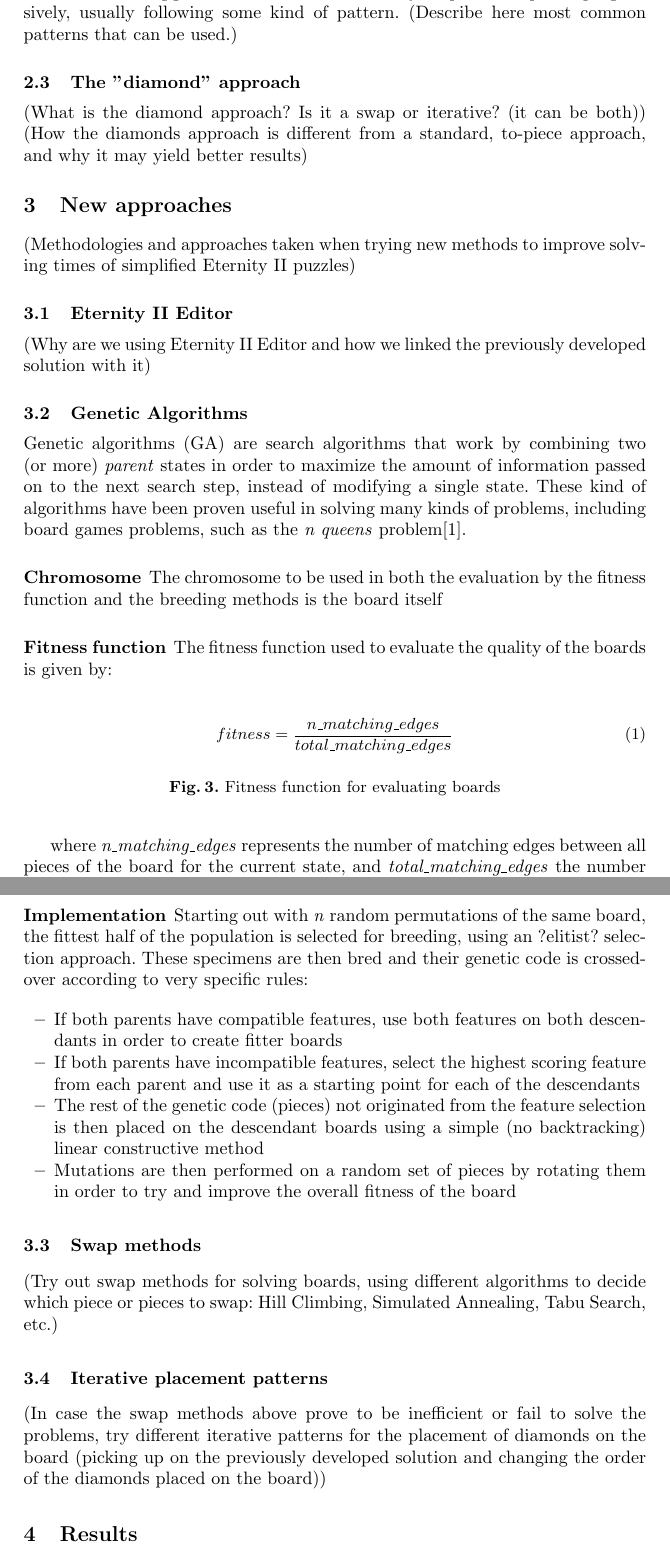
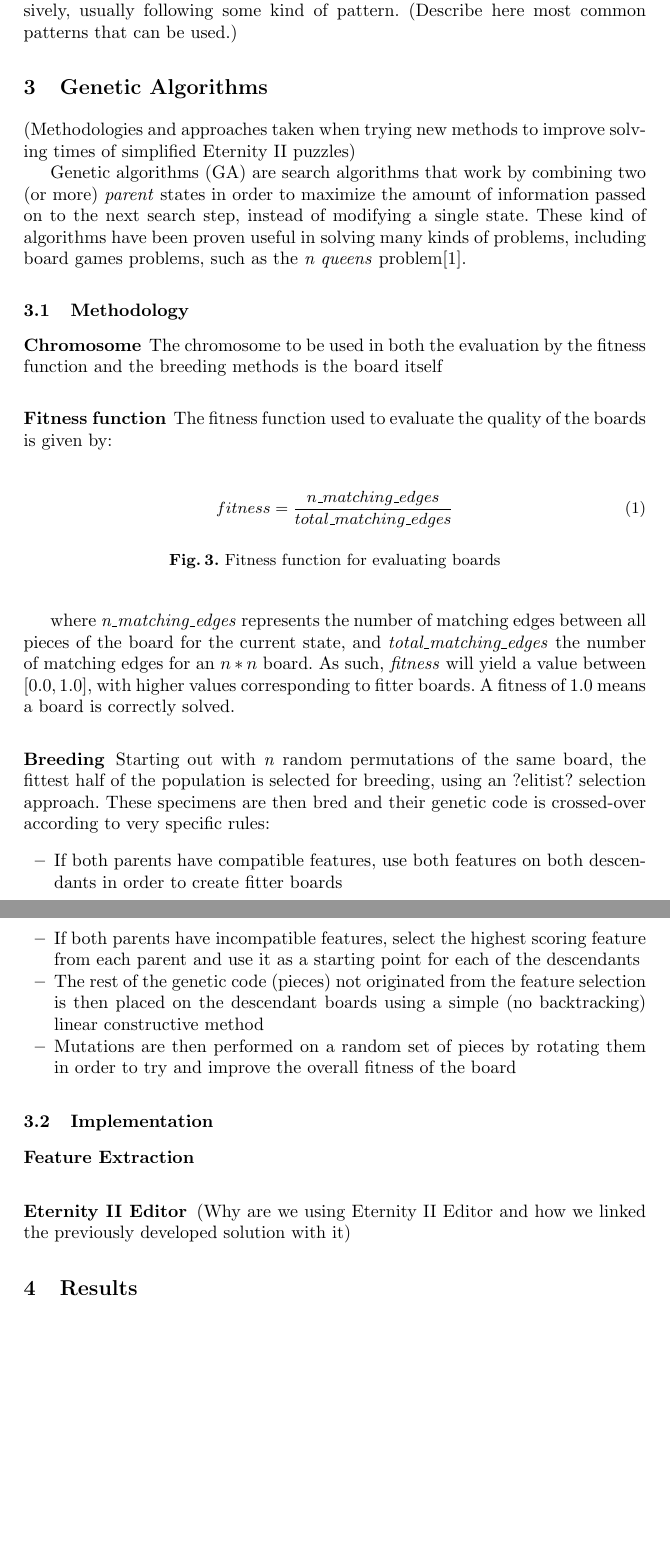
Before and after one commit to jgradim/eternity2, a LaTeX paper (article/mpes.tex): two parts of pages 3 and 4 of 4, joined at a grey line, cut so that both start at the same text, the shorter picture padded with empty space. Compiled offline with pdfLaTeX.

Commit message:
Article structure cleanup

```diff
--- a/article/mpes.tex
+++ b/article/mpes.tex
@@ -91,23 +93,13 @@ Evidently, the starting position of the pieces in the puzzle will also play an i
 Iterative solutions try to place the pieces progressively, usually following some kind of pattern.
 (Describe here most common patterns that can be used.)
 
-\subsection{The "diamond" approach}
-
-(What is the diamond approach? Is it a swap or iterative? (it can be both))
-(How the diamonds approach is different from a standard, to-piece approach, and why it may yield better results)
-
-
-\section{New approaches}
+\section{Genetic Algorithms}\label{sec:genetic_algorithms}
 
 (Methodologies and approaches taken when trying new methods to improve solving times of simplified Eternity II puzzles)
 
-\subsection{Eternity II Editor}
+Genetic algorithms (GA) are search algorithms that work by combining two (or more) \textit{parent} states in order to maximize the amount of information passed on to the next search step, instead of modifying a single state. These kind of algorithms have been proven useful in solving many kinds of problems, including board games problems, such as the \textit{n queens} problem\cite{eastridge}.
 
-(Why are we using Eternity II Editor and how we linked the previously developed solution with it)
-
-\subsection{Genetic Algorithms}
-
-Genetic algorithms (GA) are search algorithms that work by combining two (or more) \textit{parent} states in order to maximize the amount of information passed on to the next search step, instead of modifying a single state. These kind of algorithms have been proven useful in solving many kinds of problems, including board games problems, such as the \textit{n queens} problem\cite{eastridge}.
+\subsection{Methodology}\label{sec:methodology}
 
 % FIXME: tá péssimo
 \subsubsection{Chromosome} The chromosome to be used in both the evaluation by the fitness function and the breeding methods is the board itself
@@ -124,9 +116,9 @@ The fitness function used to evaluate the quality of the boards is given by:
 	\label{fig:eq:fitness_function}
 \end{figure}
 
-where \textit{n\_matching\_edges} represents the number of matching edges between all pieces of the board for the current state, and \textit{total\_matching\_edges} the number of matching edges for an $n*n$ board.
+where \textit{n\_matching\_edges} represents the number of matching edges between all pieces of the board for the current state, and \textit{total\_matching\_edges} the number of matching edges for an $n*n$ board. As such, \textit{fitness} will yield a value between $[0.0, 1.0]$, with higher values corresponding to fitter boards. A fitness of $1.0$ means a board is correctly solved.
 
-\subsubsection{Implementation}\label{sec:implementation}
+\subsubsection{Breeding}\label{sec:breeding}
 
 Starting out with \textit{n} random permutations of the same board, the fittest half of the population is selected for breeding, using an ?elitist? selection approach. These specimens are then bred and their genetic code is crossed-over according to very specific rules:
 
@@ -137,15 +129,15 @@ Starting out with \textit{n} random permutations of the same board, the fittest
 	\item Mutations are then performed on a random set of pieces by rotating them in order to try and improve the overall fitness of the board
 \end{itemize}
 
-\subsection{Swap methods}
+\subsection{Implementation}\label{sec:implementation}
 
-(Try out swap methods for solving boards, using different algorithms to decide which piece or pieces to swap: Hill Climbing, Simulated Annealing, Tabu Search, etc.)
+\subsubsection{Feature Extraction}\label{sec:feature_extraction}
 
-\subsection{Iterative placement patterns}
+\subsubsection{Eternity II Editor}\label{sec:eternity2_editor}
 
-(In case the swap methods above prove to be inefficient or fail to solve the problems, try different iterative patterns for the placement of diamonds on the board (picking up on the previously developed solution and changing the order of the diamonds placed on the board))
+(Why are we using Eternity II Editor and how we linked the previously developed solution with it)
 
-\section{Results}
+\section{Results}\label{sec:results}
 
 (Experimental results obtained from the application of the new methodologies to the diamonds board approach)
 
```
Also changed, not shown: article/mpes.tex (20 more changed lines).
